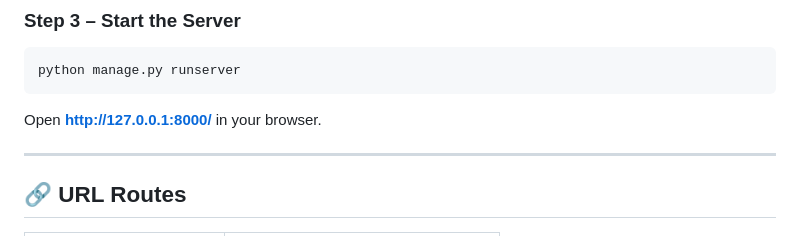
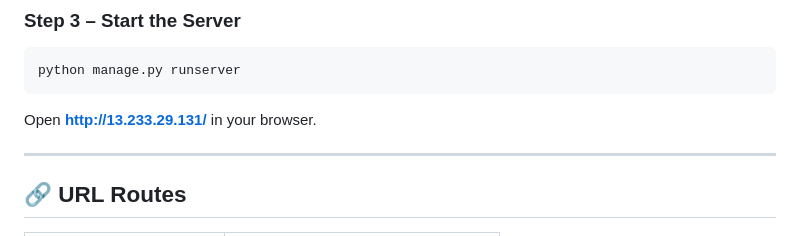
Before and after one commit to iam-kalyaniii/AWSproject, a Markdown page: README.md, the part around the change. Drawn GitHub-style.

Commit message:
Updated README with EC2 IP

````diff
--- a/README.md
+++ b/README.md
@@ -27,7 +27,7 @@ This will:
 python manage.py runserver
 ```
 
-Open **http://127.0.0.1:8000/** in your browser.
+Open **http://13.233.29.131/** in your browser.
 
 ---
 
````
